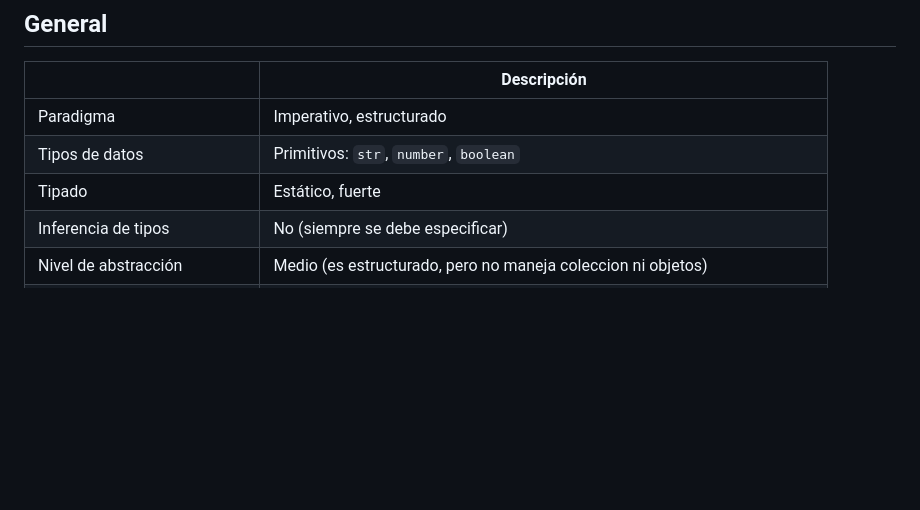
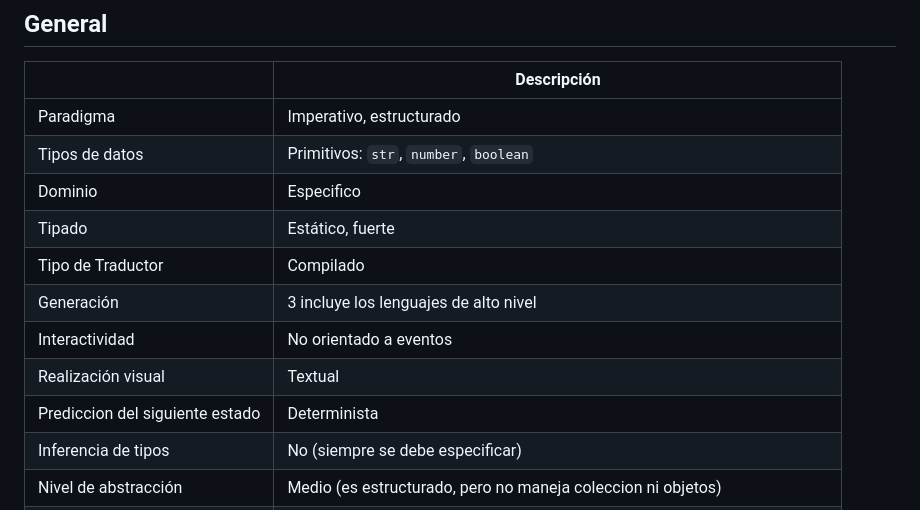
Before and after one commit to ClaudioMolinaUNAHUR/tps-lp, a Markdown page: resources/parcial.md, the part around the change. Rendered like a GitHub page; blank space fills up the shorter version.

```diff
--- a/resources/parcial.md
+++ b/resources/parcial.md
@@ -184,7 +184,13 @@ console(result) # imprime por consola 15
 |----------------------------------------|----------------------------------------------------------------------------|
 | Paradigma                              | Imperativo, estructurado                                                   |
 | Tipos de datos                         | Primitivos: `str`, `number`, `boolean`                                     |
+| Dominio                                | Especifico                                                                 |
 | Tipado                                 | Estático, fuerte                                                           |
+| Tipo de Traductor                      | Compilado                                                                  |
+| Generación                             | 3 incluye los lenguajes de alto nivel                                      |
+| Interactividad                         | No orientado a eventos                                                     |
+| Realización visual                     | Textual                                                                    |
+| Prediccion del siguiente estado        | Determinista                                                               |
 | Inferencia de tipos                    | No     (siempre se debe especificar)                                       |
 | Nivel de abstracción                   | Medio    (es estructurado, pero no maneja coleccion ni objetos)            |
 | Independencia de la máquina            | Sí    (se ejecuta en cualquier sistema)                                    |
```
